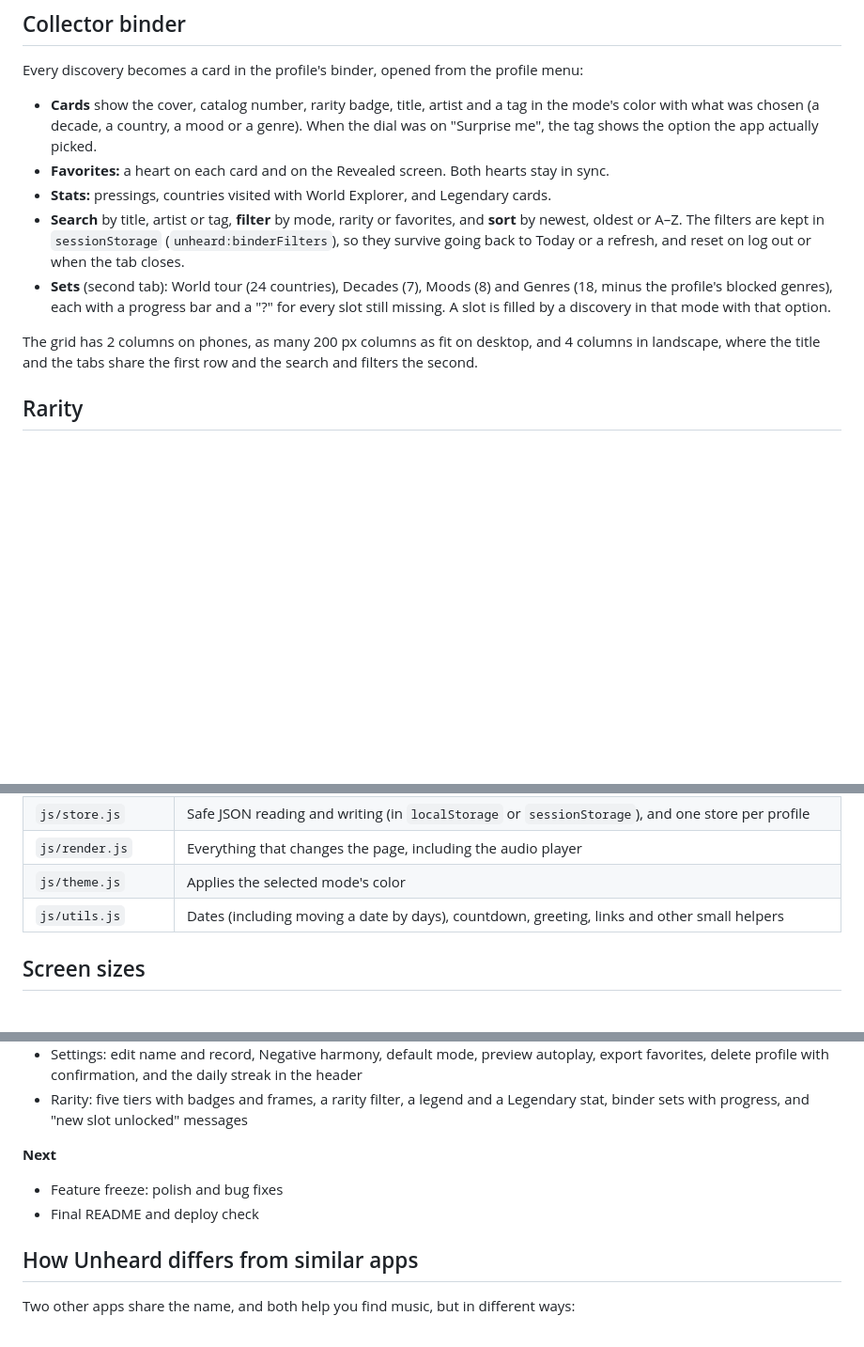
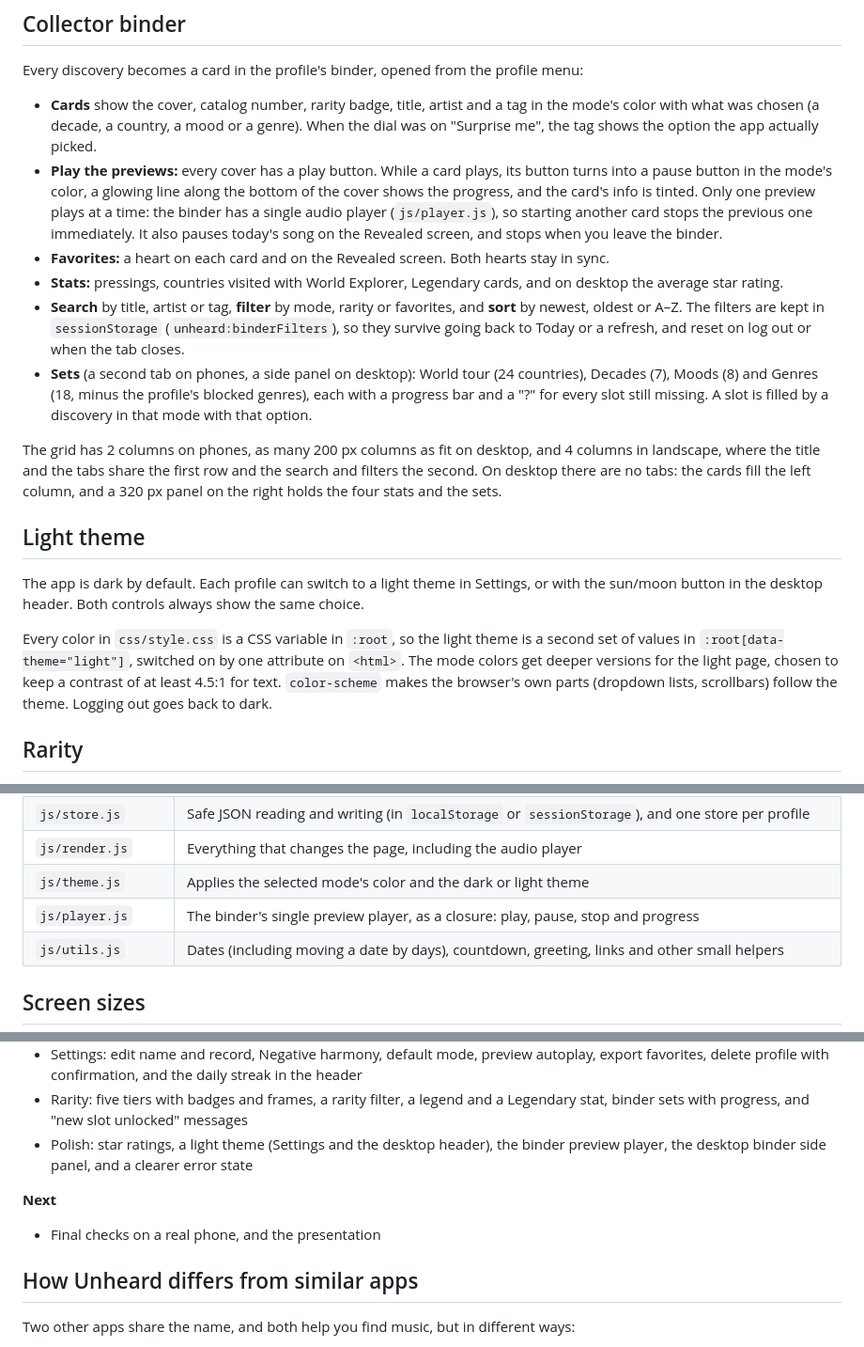
Before and after one commit to PauloDuarteOliveira/unheard, a Markdown page: README.md, 3 parts joined by grey strips. Shown at 94% size. GitHub-like rendering; blank space fills up the shorter version.

Commit message:
docs: add ratings, the light theme and the binder player to the README

```diff
--- a/README.md
+++ b/README.md
@@ -45,12 +46,19 @@ To block a genre, the app looks up its `matches` in `data/pool.json` (the genre
 Every discovery becomes a card in the profile's binder, opened from the profile menu:
 
 - **Cards** show the cover, catalog number, rarity badge, title, artist and a tag in the mode's color with what was chosen (a decade, a country, a mood or a genre). When the dial was on "Surprise me", the tag shows the option the app actually picked.
+- **Play the previews:** every cover has a play button. While a card plays, its button turns into a pause button in the mode's color, a glowing line along the bottom of the cover shows the progress, and the card's info is tinted. Only one preview plays at a time: the binder has a single audio player (`js/player.js`), so starting another card stops the previous one immediately. It also pauses today's song on the Revealed screen, and stops when you leave the binder.
 - **Favorites:** a heart on each card and on the Revealed screen. Both hearts stay in sync.
-- **Stats:** pressings, countries visited with World Explorer, and Legendary cards.
+- **Stats:** pressings, countries visited with World Explorer, Legendary cards, and on desktop the average star rating.
 - **Search** by title, artist or tag, **filter** by mode, rarity or favorites, and **sort** by newest, oldest or A–Z. The filters are kept in `sessionStorage` (`unheard:binderFilters`), so they survive going back to Today or a refresh, and reset on log out or when the tab closes.
-- **Sets** (second tab): World tour (24 countries), Decades (7), Moods (8) and Genres (18, minus the profile's blocked genres), each with a progress bar and a "?" for every slot still missing. A slot is filled by a discovery in that mode with that option.
+- **Sets** (a second tab on phones, a side panel on desktop): World tour (24 countries), Decades (7), Moods (8) and Genres (18, minus the profile's blocked genres), each with a progress bar and a "?" for every slot still missing. A slot is filled by a discovery in that mode with that option.
 
-The grid has 2 columns on phones, as many 200 px columns as fit on desktop, and 4 columns in landscape, where the title and the tabs share the first row and the search and filters the second.
+The grid has 2 columns on phones, as many 200 px columns as fit on desktop, and 4 columns in landscape, where the title and the tabs share the first row and the search and filters the second. On desktop there are no tabs: the cards fill the left column, and a 320 px panel on the right holds the four stats and the sets.
+
+## Light theme
+
+The app is dark by default. Each profile can switch to a light theme in Settings, or with the sun/moon button in the desktop header. Both controls always show the same choice.
+
+Every color in `css/style.css` is a CSS variable in `:root`, so the light theme is a second set of values in `:root[data-theme="light"]`, switched on by one attribute on `<html>`. The mode colors get deeper versions for the light page, chosen to keep a contrast of at least 4.5:1 for text. `color-scheme` makes the browser's own parts (dropdown lists, scrollbars) follow the theme. Logging out goes back to dark.
 
 ## Rarity
 
@@ -129,7 +137,8 @@ This project uses JavaScript modules (`<script type="module">`), so it will not
 | `js/picker.js` | Picks a candidate without repeats, removes blocked genres and runs the discovery loop |
 | `js/store.js` | Safe JSON reading and writing (in `localStorage` or `sessionStorage`), and one store per profile |
 | `js/render.js` | Everything that changes the page, including the audio player |
-| `js/theme.js` | Applies the selected mode's color |
+| `js/theme.js` | Applies the selected mode's color and the dark or light theme |
+| `js/player.js` | The binder's single preview player, as a closure: play, pause, stop and progress |
 | `js/utils.js` | Dates (including moving a date by days), countdown, greeting, links and other small helpers |
 
 ## Screen sizes
@@ -171,11 +180,11 @@ A small developer button appears in the footer. It removes today's lock of the l
 - Collector binder: cards, favorites, stats, search, filters and sort, in the three layouts
 - Settings: edit name and record, Negative harmony, default mode, preview autoplay, export favorites, delete profile with confirmation, and the daily streak in the header
 - Rarity: five tiers with badges and frames, a rarity filter, a legend and a Legendary stat, binder sets with progress, and "new slot unlocked" messages
+- Polish: star ratings, a light theme (Settings and the desktop header), the binder preview player, the desktop binder side panel, and a clearer error state
 
 **Next**
 
-- Feature freeze: polish and bug fixes
-- Final README and deploy check
+- Final checks on a real phone, and the presentation
 
 ## How Unheard differs from similar apps
 
```
Also changed, not shown: other parts of README.md (+2 -1 lines).
